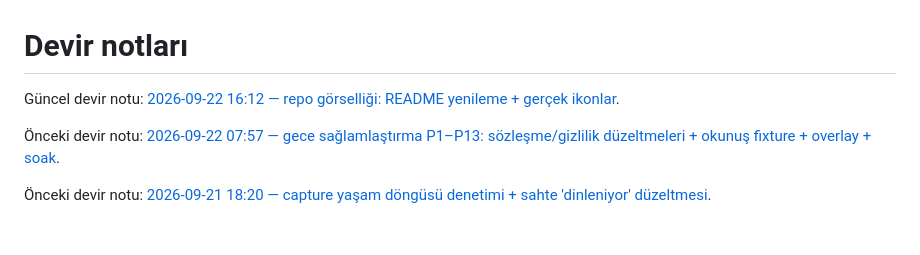
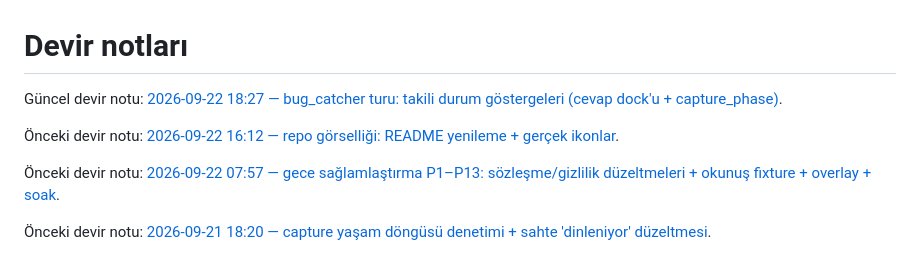
Before and after one commit to dorukakindev/whisper-live-translator, a Markdown page: DEVIR-NOTU.md, the part around the change. GitHub-like rendering; blank space fills up the shorter version.

Commit message:
docs: devir notu — bug_catcher turu takili durum gostergeleri
Co-Authored-By: Devin AI <158243242+devin-ai-integration[bot]@users.noreply.github.com>

```diff
--- a/DEVIR-NOTU.md
+++ b/DEVIR-NOTU.md
@@ -1,6 +1,8 @@
 # Devir notları
 
-Güncel devir notu: [2026-09-22 16:12 — repo görselliği: README yenileme + gerçek ikonlar](docs/devir/2026-09-22-1612.md).
+Güncel devir notu: [2026-09-22 18:27 — bug_catcher turu: takili durum göstergeleri (cevap dock'u + capture_phase)](docs/devir/2026-09-22-1827.md).
+
+Önceki devir notu: [2026-09-22 16:12 — repo görselliği: README yenileme + gerçek ikonlar](docs/devir/2026-09-22-1612.md).
 
 Önceki devir notu: [2026-09-22 07:57 — gece sağlamlaştırma P1–P13: sözleşme/gizlilik düzeltmeleri + okunuş fixture + overlay + soak](docs/devir/2026-09-22-0757.md).
 
```
Also changed, not shown: docs/devir/2026-09-22-1827.md (added, +55 -0 lines).
